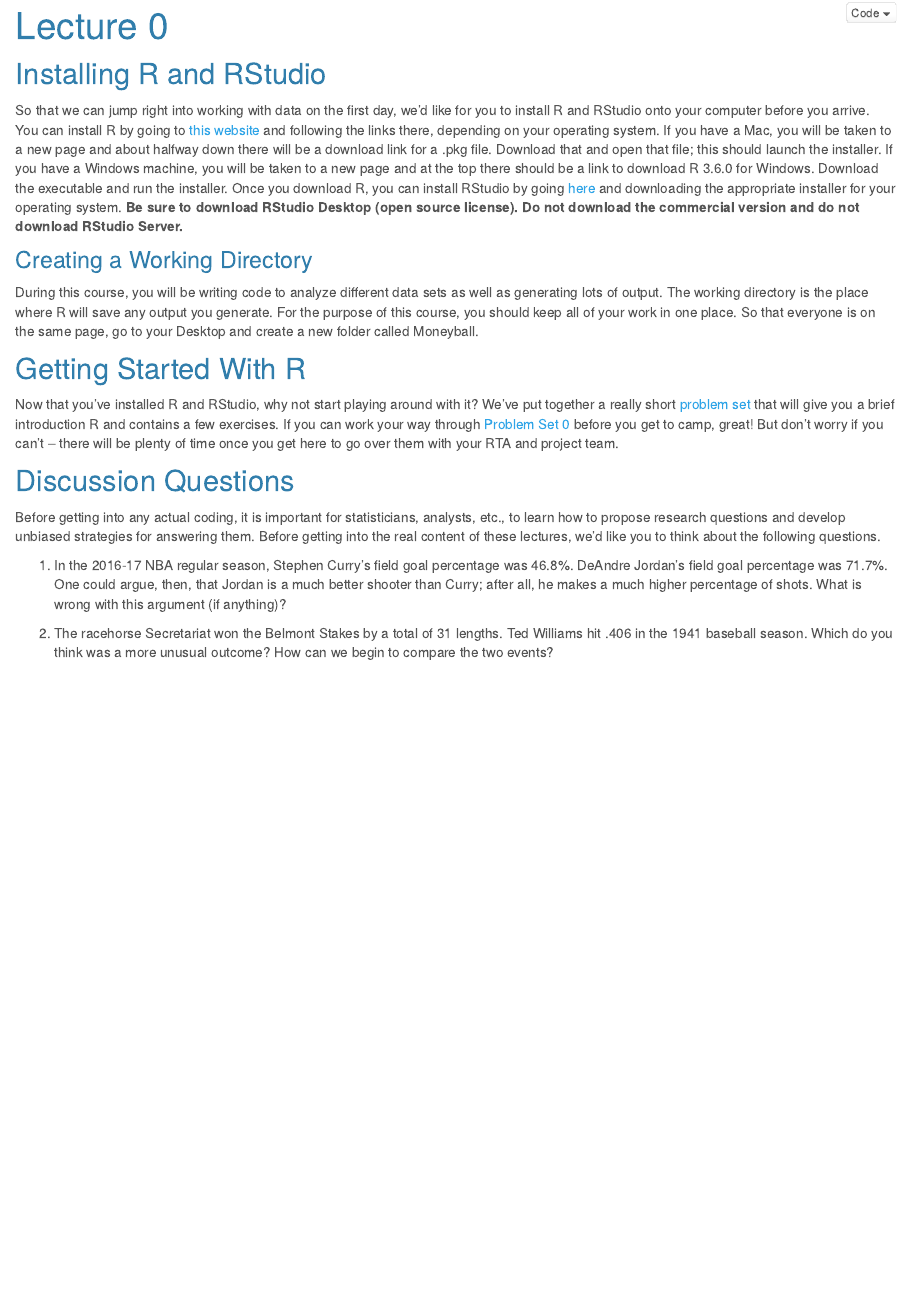
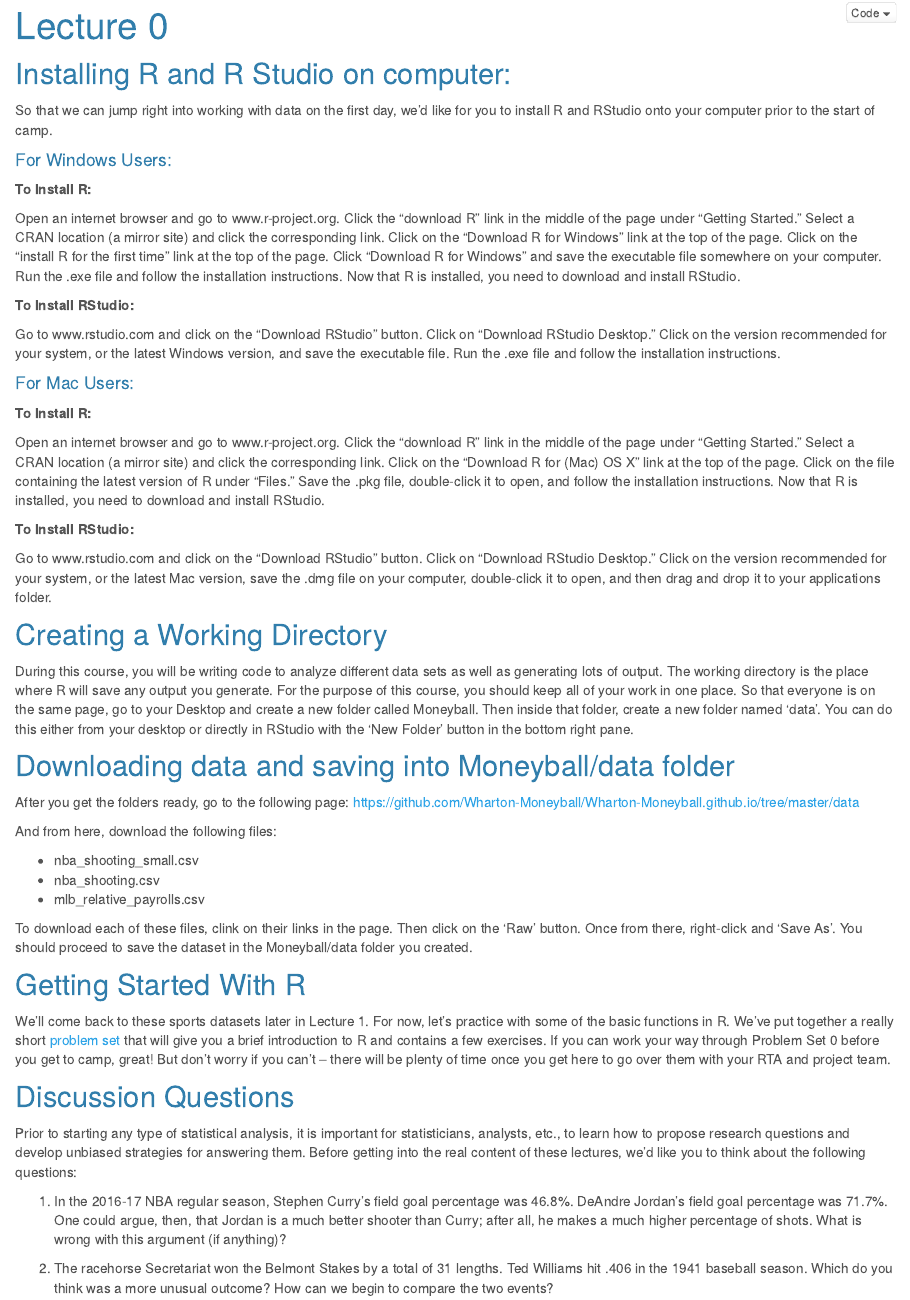
Before and after one commit to Wharton-Moneyball/Wharton-Moneyball.github.io, an R Markdown document (lecture0.Rmd): the page in a window 1100 px wide, from 70 px down. The pictures show the output file lecture0.html that the author committed with the source, opened offline; library style sheets and scripts come from the installed R packages.

Commit message:
Update lectures for 2020 online course
Edit lecture 0 and 1 instructions to follow the 2020 online course format

````diff
--- a/lecture0.Rmd
+++ b/lecture0.Rmd
@@ -6,33 +6,86 @@ output: html_document
 ```{r install-setup, include=FALSE}
 knitr::opts_chunk$set(echo = TRUE)
 ```
-## Installing R and RStudio
 
-So that we can jump right into working with data on the first day, we'd like for you to install R and RStudio onto your computer before you arrive.
-You can install R by going to [this website](https://cloud.r-project.org) and following the links there, depending on your operating system.
-If you have a Mac, you will be taken to a new page and about halfway down there will be a download link for a .pkg file. Download that and open that file; this should launch the installer.
-If you have a Windows machine, you will be taken to a new page and at the top there should be a link to download R 3.6.0 for Windows. Download the executable and run the installer.
-Once you download R, you can install RStudio by going [here](http://www.rstudio.com/products/rstudio/download/) and downloading the appropriate installer for your operating system.
-**Be sure to download RStudio Desktop (open source license). Do not download the commercial version and do not download RStudio Server.**
 
-### Creating a Working Directory
+
+## Installing R and R Studio on computer:
+
+So that we can jump right into working with data on the first day, we'd like for you to install R and RStudio onto your computer prior to the start of camp.
+
+#### For Windows Users:
+
+**To Install R:**
+
+Open an internet browser and go to www.r-project.org.
+Click the "download R" link in the middle of the page under "Getting Started."
+Select a CRAN location (a mirror site) and click the corresponding link.
+Click on the "Download R for Windows" link at the top of the page.
+Click on the "install R for the first time" link at the top of the page.
+Click "Download R for Windows" and save the executable file somewhere on your computer. Run the .exe file and follow the installation instructions.
+Now that R is installed, you need to download and install RStudio.
+
+**To Install RStudio:**
+
+Go to www.rstudio.com and click on the "Download RStudio" button.
+Click on "Download RStudio Desktop."
+Click on the version recommended for your system, or the latest Windows version, and save the executable file.
+Run the .exe file and follow the installation instructions.
+
+#### For Mac Users:
+
+**To Install R:**
+
+Open an internet browser and go to www.r-project.org.
+Click the "download R" link in the middle of the page under "Getting Started."
+Select a CRAN location (a mirror site) and click the corresponding link.
+Click on the "Download R for (Mac) OS X" link at the top of the page.
+Click on the file containing the latest version of R under "Files."
+Save the .pkg file, double-click it to open, and follow the installation instructions.
+Now that R is installed, you need to download and install RStudio.
+
+**To Install RStudio:**
+
+Go to www.rstudio.com and click on the "Download RStudio" button.
+Click on "Download RStudio Desktop."
+Click on the version recommended for your system, or the latest Mac version, save the .dmg file on your computer, double-click it to open, and then drag and drop it to your applications folder.
+
+
+
+## Creating a Working Directory
 
 During this course, you will be writing code to analyze different data sets as well as generating lots of output.
 The working directory is the place where R will save any output you generate.
 For the purpose of this course, you should keep all of your work in one place.
 So that everyone is on the same page, go to your Desktop and create a new folder called Moneyball.
+Then inside that folder, create a new folder named 'data'. You can do this either from your desktop or directly in RStudio with the 'New Folder' button in the bottom right pane.
+
+
+## Downloading data and saving into Moneyball/data folder
+
+After you get the folders ready, go to the following page: https://github.com/Wharton-Moneyball/Wharton-Moneyball.github.io/tree/master/data
+
+And from here, download the following files:
+
++ nba_shooting_small.csv
++ nba_shooting.csv
++ mlb_relative_payrolls.csv
+
+To download each of these files, clink on their links in the page. Then click on the 'Raw' button. Once from there, right-click and 'Save As'. You should proceed to save the dataset in the Moneyball/data folder you created.
+
 
 ## Getting Started With R
 
-Now that you've installed R and RStudio, why not start playing around with it?
-We've put together a really short [problem set](ps0.html) that will give you a brief introduction R and contains a few exercises.
-If you can work your way through [Problem Set 0](ps0.html) before you get to camp, great!
+We'll come back to these sports datasets later in Lecture 1.
+For now, let's practice with some of the basic functions in R.
+We've put together a really short [problem set](ps0.html) that will give you a brief introduction to R and contains a few exercises.
+If you can work your way through Problem Set 0 before you get to camp, great!
 But don't worry if you can't -- there will be plenty of time once you get here to go over them with your RTA and project team.
 
 
 ## Discussion Questions
 
-Before getting into any actual coding, it is important for statisticians, analysts, etc., to learn how to propose research questions and develop unbiased strategies for answering them. Before getting into the real content of these lectures, we'd like you to think about the following questions.
+Prior to starting any type of statistical analysis, it is important for statisticians, analysts, etc., to learn how to propose research questions and develop unbiased strategies for answering them. Before getting into the real content of these lectures, we'd like you to think about the following questions:
 
 1. In the 2016-17 NBA regular season, Stephen Curry's field goal percentage was 46.8%. DeAndre Jordan's field goal percentage was 71.7%. One could argue, then, that Jordan is a much better shooter than Curry; after all, he makes a much higher percentage of shots. What is wrong with this argument (if anything)?
 
````
Also changed, not shown: index.Rmd (+1 -1 lines), lecture1.Rmd (+1 -1 lines), tc_lecture0.Rmd (renamed from install_setup.Rmd, +29 -24 lines), index.html, installation.html (deleted), lecture0.html, lecture1.html, tc_lecture0.html.
